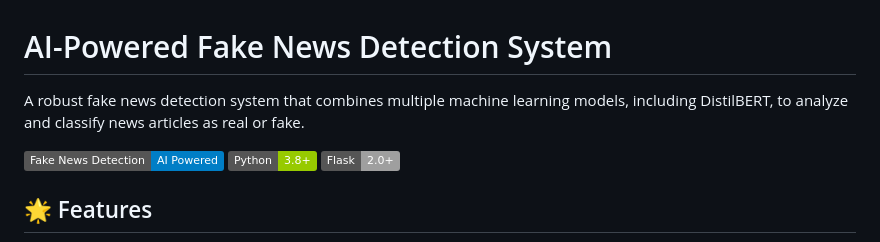
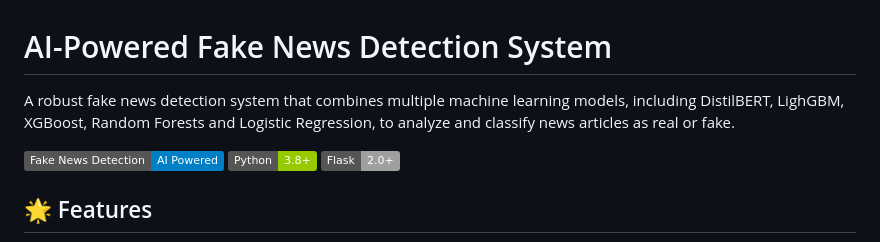
Before and after one commit to Rodwanbagdadi/Fake_News_Detection, a Markdown page: README.md, the part around the change. Rendered like a GitHub page; badges without logos.

```diff
--- a/README.md
+++ b/README.md
@@ -1,6 +1,6 @@
 # AI-Powered Fake News Detection System
 
-A robust fake news detection system that combines multiple machine learning models, including DistilBERT, to analyze and classify news articles as real or fake.
+A robust fake news detection system that combines multiple machine learning models, including DistilBERT, LighGBM, XGBoost, Random Forests and Logistic Regression, to analyze and classify news articles as real or fake.
 
 ![Fake News Detection](https://img.shields.io/badge/Fake%20News%20Detection-AI%20Powered-blue)
 ![Python](https://img.shields.io/badge/Python-3.8%2B-green)
```
